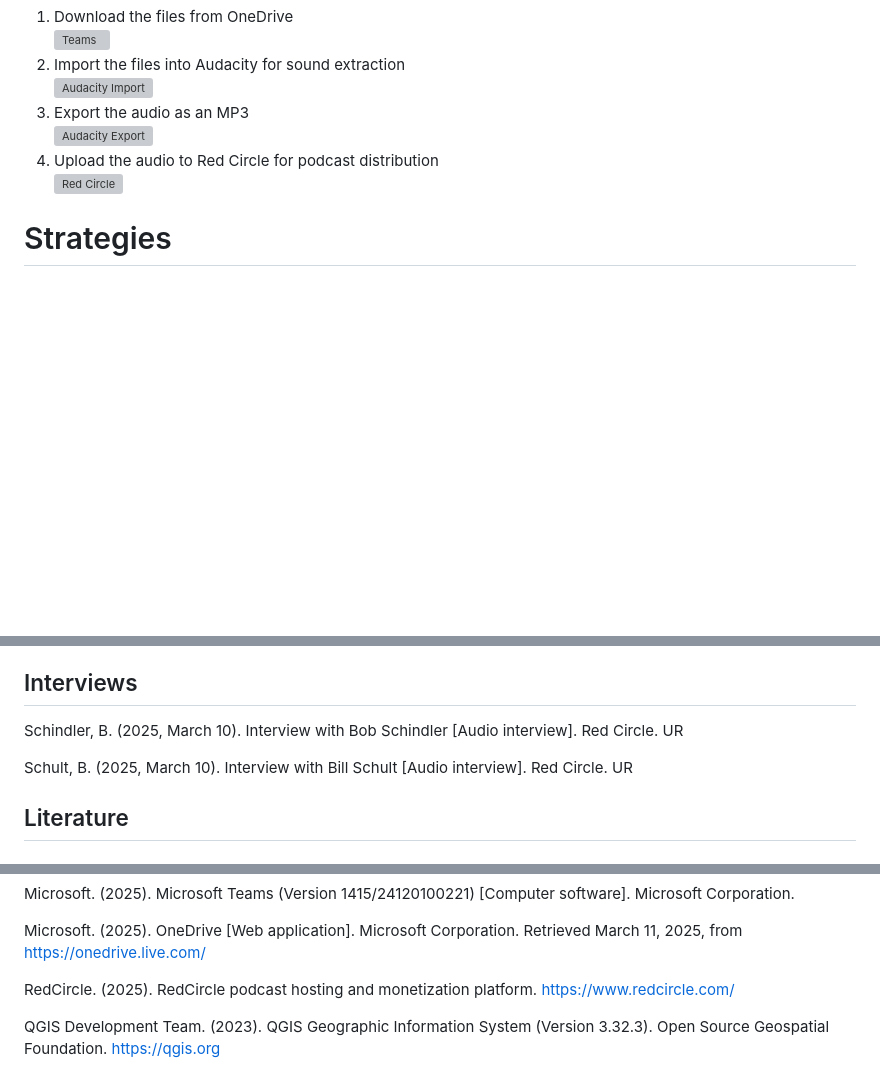
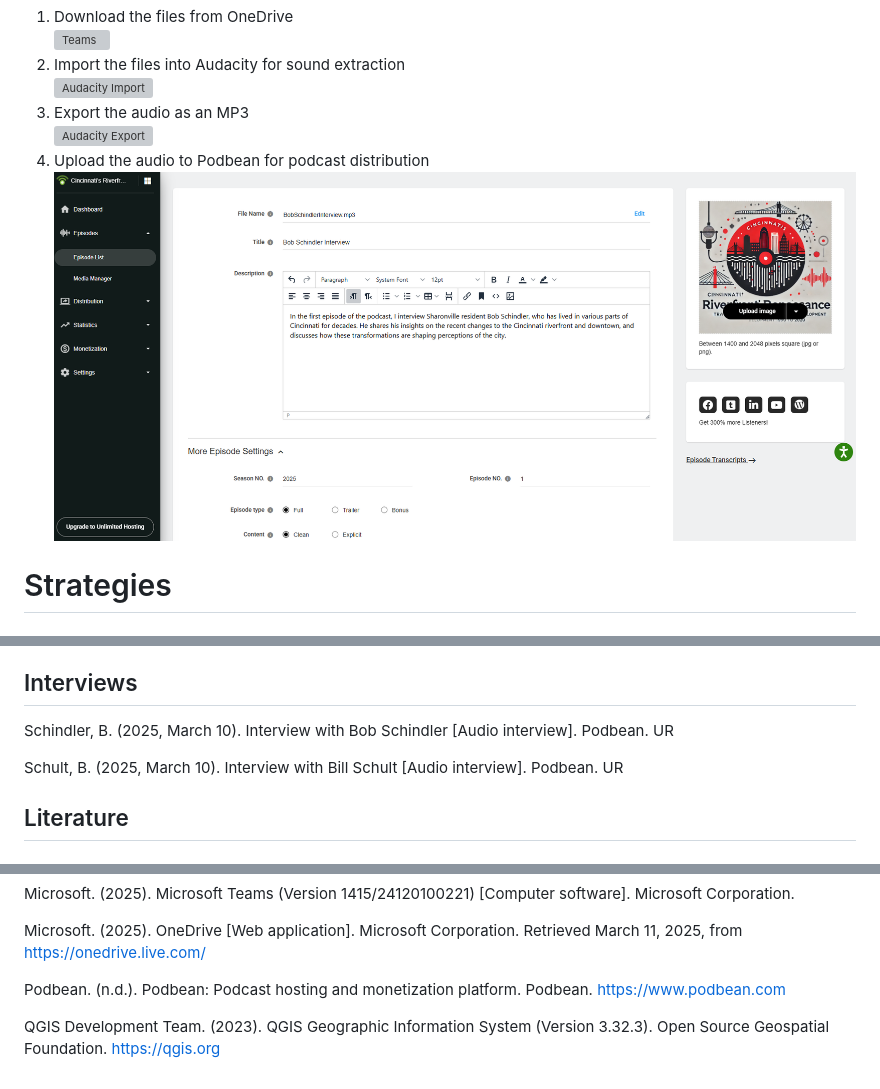
Before and after one commit to CharlesAltendorf/MAP698Testing, a Markdown page: README.md, 3 parts joined by grey strips. GitHub-like rendering; pictures changed too: pictures/Podbean.png (added); blank space fills up the shorter version; grey boxes are pictures that could not be loaded.

Commit message:
Interviews
Updated Interviews to podbean hosting. Changed code to point to it.

```diff
--- a/README.md
+++ b/README.md
@@ -162,8 +162,8 @@ The following steps were taken to process the audio files:
    ![Audacity Import](pictures/AudacityImport.png)
 3. Export the audio as an MP3
    ![Audacity Export](pictures/AudacityExport.png)
-4. Upload the audio to Red Circle for podcast distribution
-   ![Red Circle](pictures/RedCircle.png)
+4. Upload the audio to Podbean for podcast distribution
+   ![Podbean](pictures/Podbean.png)
 
 # Strategies
 
@@ -256,9 +256,9 @@ Business View Publishing. (2025, Jan 2). Cincinnati, Ohio: A business view [Webp
 
 ## Interviews
 
-Schindler, B. (2025, March 10). Interview with Bob Schindler [Audio interview]. Red Circle. UR
+Schindler, B. (2025, March 10). Interview with Bob Schindler [Audio interview]. Podbean. UR
 
-Schult, B. (2025, March 10). Interview with Bill Schult [Audio interview]. Red Circle. UR
+Schult, B. (2025, March 10). Interview with Bill Schult [Audio interview]. Podbean. UR
 
 ## Literature
 
@@ -312,6 +312,6 @@ Microsoft. (2025). Microsoft Teams (Version 1415/24120100221) [Computer software
 
 Microsoft. (2025). OneDrive [Web application]. Microsoft Corporation. Retrieved March 11, 2025, from https://onedrive.live.com/
 
-RedCircle. (2025). RedCircle podcast hosting and monetization platform. https://www.redcircle.com/
+Podbean. (n.d.). Podbean: Podcast hosting and monetization platform. Podbean. https://www.podbean.com
 
 QGIS Development Team. (2023). QGIS Geographic Information System (Version 3.32.3). Open Source Geospatial Foundation. https://qgis.org
```
Also changed, not shown: 1 other file.
